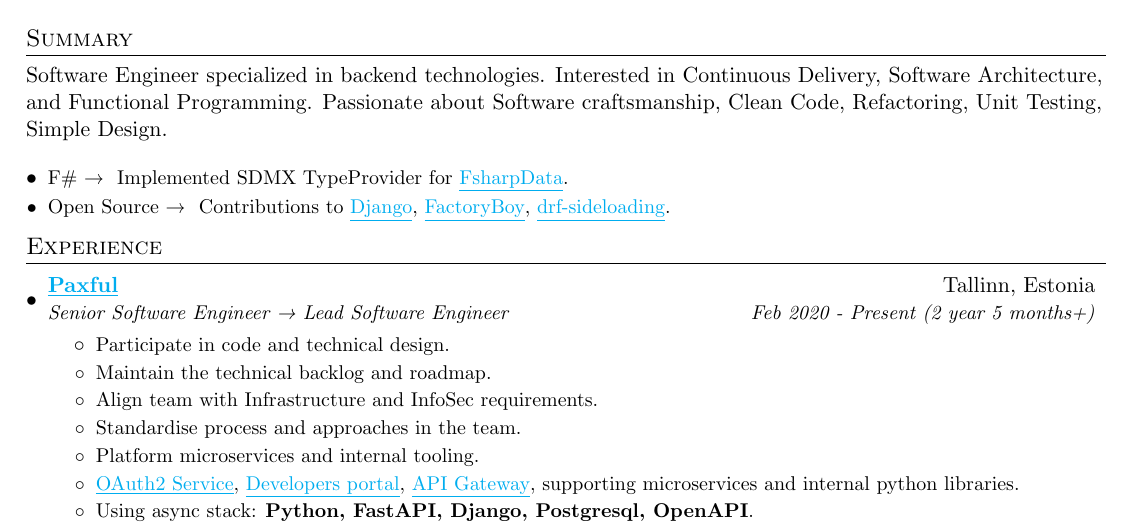
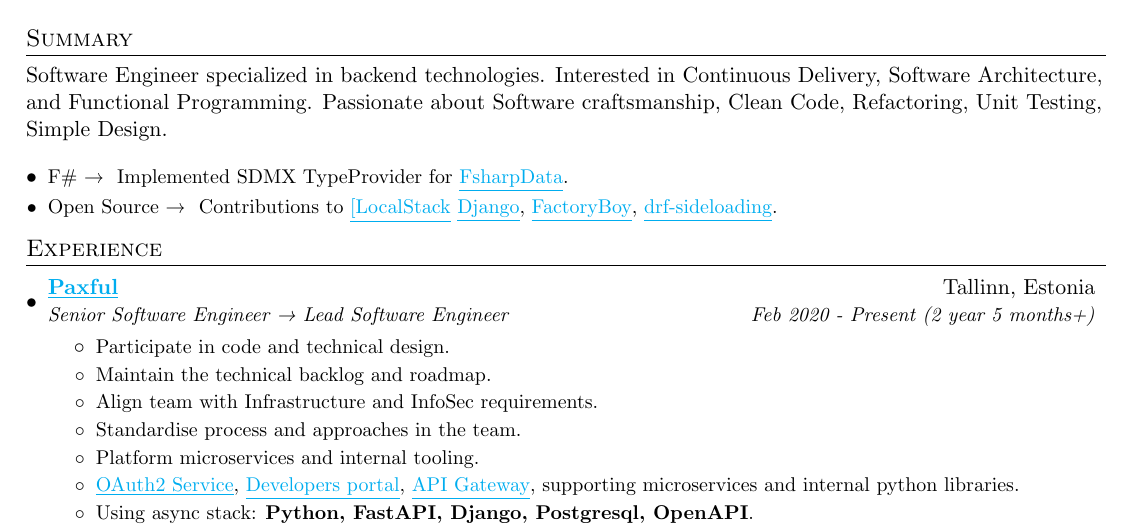
Before and after one commit to demonno/resume, a LaTeX CV (Demur Nodia resume.tex): part of the page, cut so that both start at the same text. Compiled offline with pdfLaTeX.

Commit message:
Add localstack PR link

```diff
--- a/Demur Nodia resume.tex
+++ b/Demur Nodia resume.tex
@@ -96,7 +96,7 @@
   \resumeSubHeadingListStart
     \resumeSubItem{F\# →}{Implemented SDMX TypeProvider for \href{https://github.com/fsprojects/FSharp.Data/issues/1203}{\underline{FsharpData}}.}
     \resumeSubItem{Open Source →}
-      {Contributions to \link{https://github.com/django/django/pull/9993}{{Django}}, \link{https://github.com/FactoryBoy/factory_boy/pull/368}{{FactoryBoy}}, \link{https://github.com/namespace-ee/django-rest-framework-sideloading}{drf-sideloading}}.
+      {Contributions to \link{https://github.com/localstack/localstack/pull/7055}{[LocalStack}} \link{https://github.com/django/django/pull/9993}{{Django}}, \link{https://github.com/FactoryBoy/factory_boy/pull/368}{{FactoryBoy}}, \link{https://github.com/namespace-ee/django-rest-framework-sideloading}{drf-sideloading}}.
   \resumeSubHeadingListEnd
 
 %-----------EXPERIENCE-----------------
```
Also changed, not shown: Demur Nodia resume.pdf (deleted).
